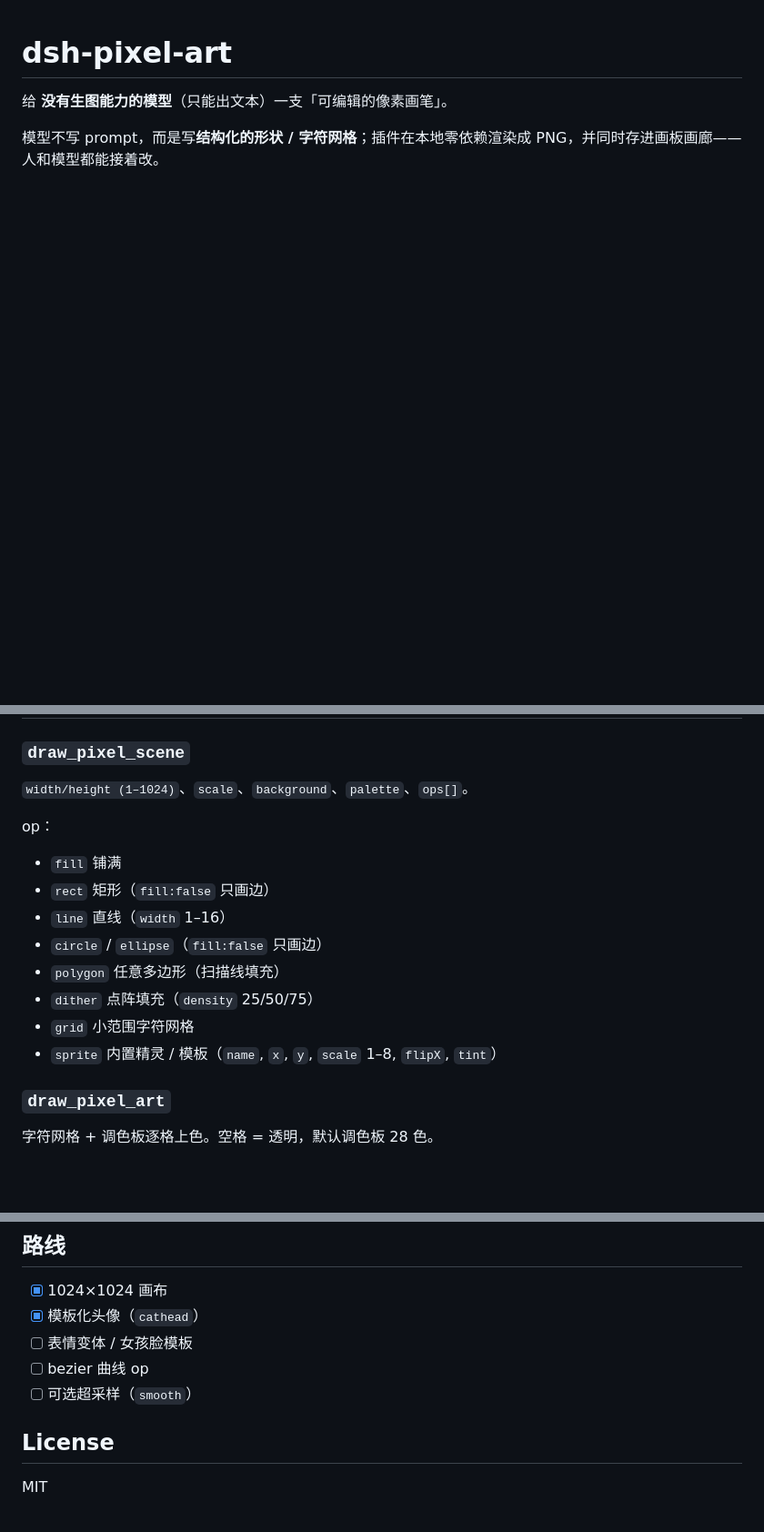
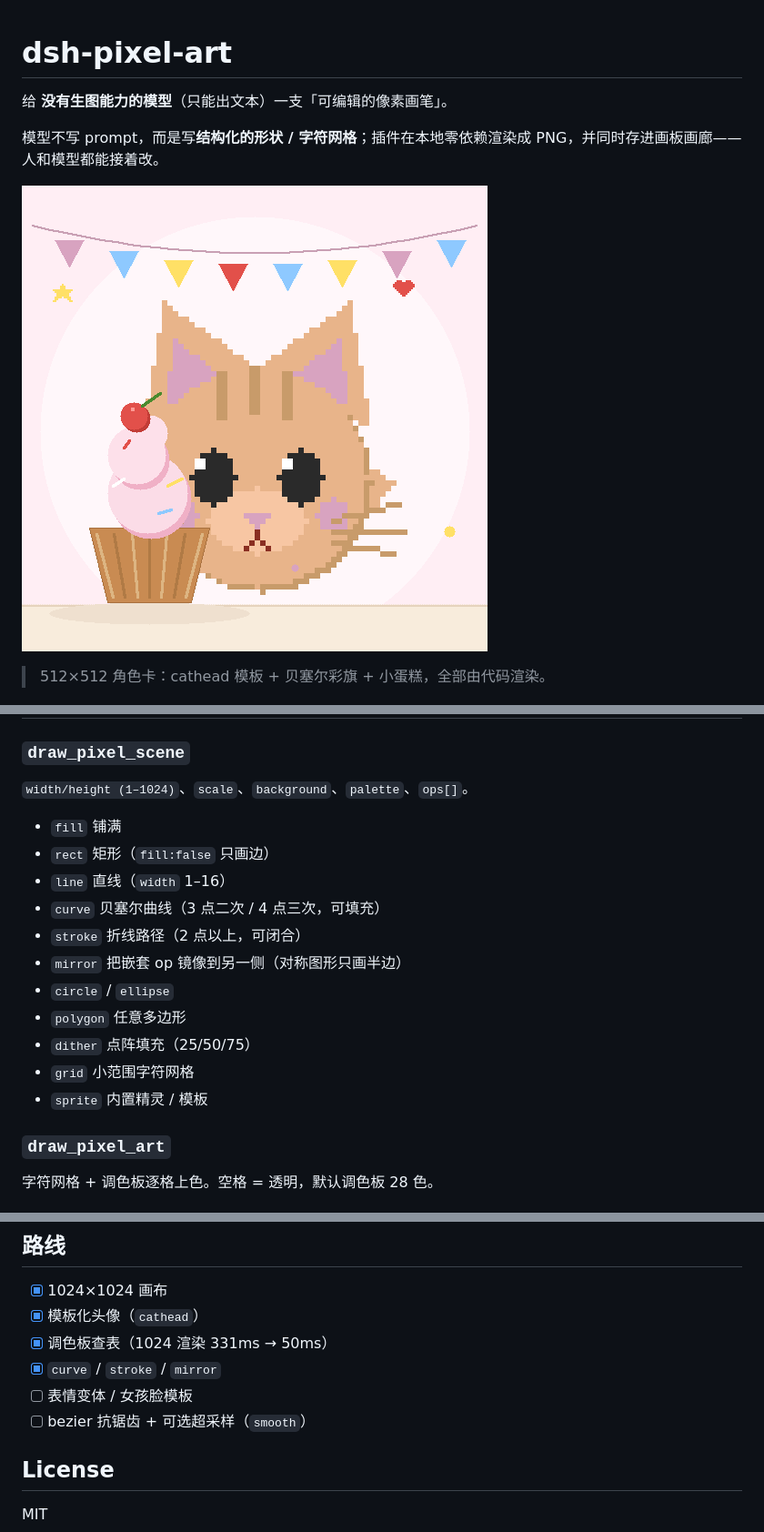
Before and after one commit to ab1324569/dsh-deepseek-art, a Markdown page: README.md, 3 parts joined by grey strips. Shown at 91% size. Rendered like a GitHub page; pictures changed too: docs/catcard.png (added); blank space fills up the shorter version.

Commit message:
feat: 0.6.0 - palette LUT (331ms->50ms), curve/stroke/mirror ops, cat card

```diff
--- a/README.md
+++ b/README.md
@@ -4,4 +4,8 @@
 
 模型不写 prompt，而是写**结构化的形状 / 字符网格**；插件在本地零依赖渲染成 PNG，并同时存进画板画廊——人和模型都能接着改。
 
+![cat card](docs/catcard.png)
+
+> 512×512 角色卡：cathead 模板 + 贝塞尔彩旗 + 小蛋糕，全部由代码渲染。
+
 ![cathead template](docs/cathead.png)
@@ -35,16 +47,17 @@ DeepSeek 这类纯文本模型不能出图。常见做法是接生图 API，但
 
 `width/height (1–1024)`、`scale`、`background`、`palette`、`ops[]`。
 
-op：
-
 - `fill` 铺满
 - `rect` 矩形（`fill:false` 只画边）
 - `line` 直线（`width` 1–16）
-- `circle` / `ellipse`（`fill:false` 只画边）
-- `polygon` 任意多边形（扫描线填充）
-- `dither` 点阵填充（`density` 25/50/75）
+- `curve` 贝塞尔曲线（3 点二次 / 4 点三次，可填充）
+- `stroke` 折线路径（2 点以上，可闭合）
+- `mirror` 把嵌套 op 镜像到另一侧（对称图形只画半边）
+- `circle` / `ellipse`
+- `polygon` 任意多边形
+- `dither` 点阵填充（25/50/75）
 - `grid` 小范围字符网格
-- `sprite` 内置精灵 / 模板（`name`, `x`, `y`, `scale` 1–8, `flipX`, `tint`）
+- `sprite` 内置精灵 / 模板
 
 ### `draw_pixel_art`
 
@@ -76,9 +89,10 @@ op：
 
 - [x] 1024×1024 画布
 - [x] 模板化头像（`cathead`）
+- [x] 调色板查表（1024 渲染 331ms → 50ms）
+- [x] `curve` / `stroke` / `mirror`
 - [ ] 表情变体 / 女孩脸模板
-- [ ] bezier 曲线 op
-- [ ] 可选超采样（`smooth`）
+- [ ] bezier 抗锯齿 + 可选超采样（`smooth`）
 
 ## License
 
```
Also changed, not shown: other parts of README.md (+10 -2 lines), SUMMARY.md (+11 -6 lines), 6 other files.
